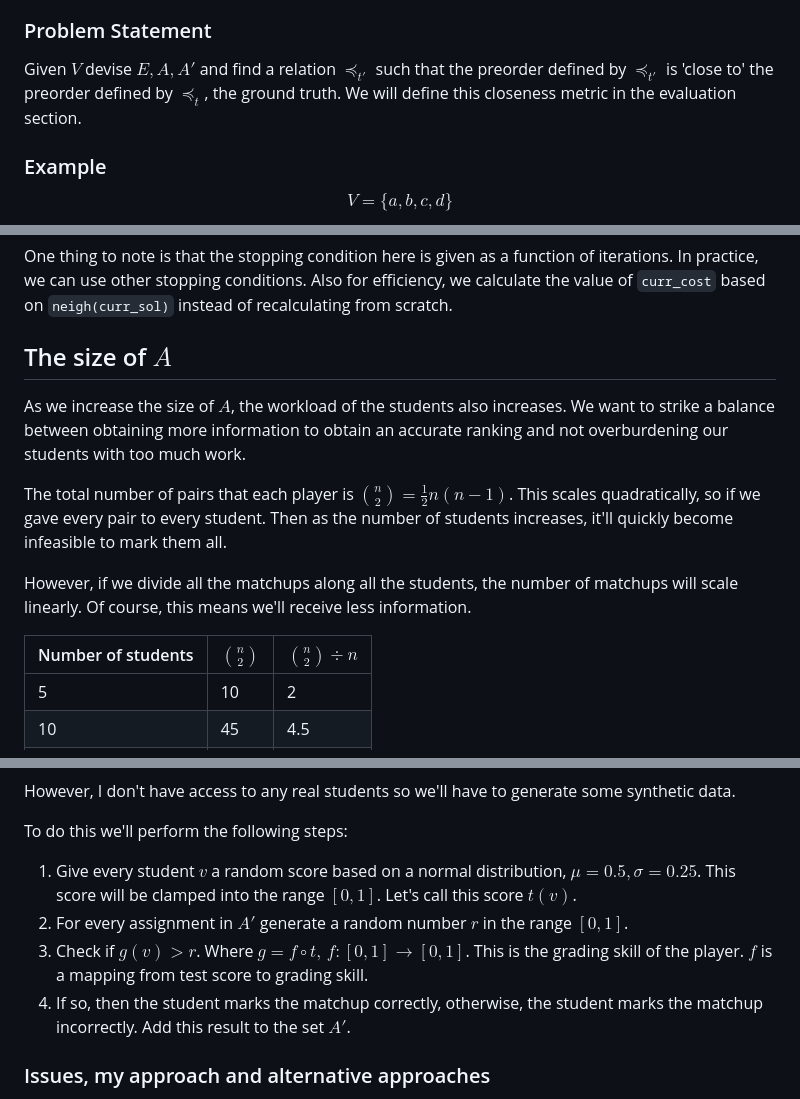
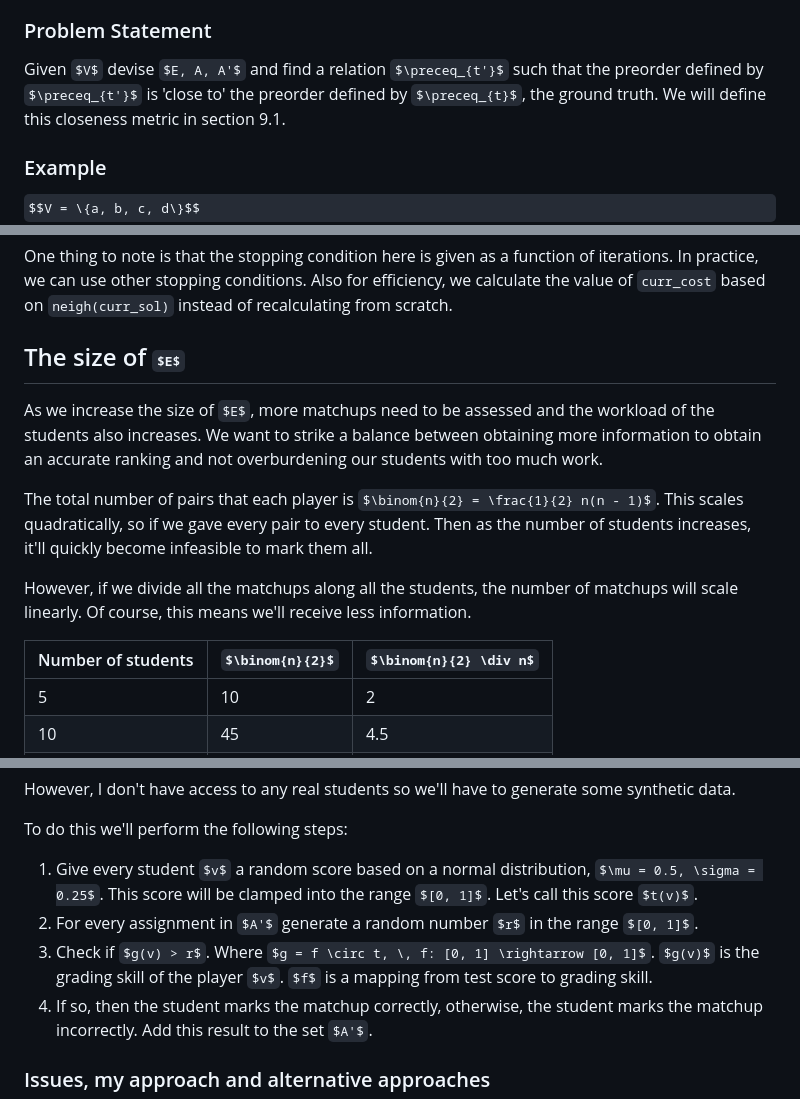
Before and after one commit to Bracktus/Noisy-Tournament-Ranking, a Markdown page: final/docs/final.md, 3 parts joined by grey strips. Drawn GitHub-style; some formulas as TeX source.

```diff
--- a/final/docs/final.md
+++ b/final/docs/final.md
@@ -140,7 +140,7 @@ The correct assessment would be $(v_{i}, v_{j}, v_{k}) \text{ iff } t(v_{j}) \ge
 
 ### Problem Statement
 
-Given $V$ devise $E, A, A'$ and find a relation $\preceq_{t'}$ such that the preorder defined by $\preceq_{t'}$ is 'close to' the preorder defined by $\preceq_{t}$, the ground truth. We will define this closeness metric in the evaluation section.
+Given $V$ devise $E, A, A'$ and find a relation $\preceq_{t'}$ such that the preorder defined by $\preceq_{t'}$ is 'close to' the preorder defined by $\preceq_{t}$, the ground truth. We will define this closeness metric in section 9.1.
 
 ### Example
 
@@ -995,15 +1004,15 @@ define simulated_annealing(TL, TI, C, S, neigh, init_sol, obj) {
 One thing to note is that the stopping condition here is given as a function of iterations. In practice, we can use other stopping conditions.
 Also for efficiency, we calculate the value of `curr_cost` based on `neigh(curr_sol)` instead of recalculating from scratch.
 
-## The size of $A$
+## The size of $E$
 
-As we increase the size of $A$, the workload of the students also increases. We want to strike a balance between obtaining more information to obtain an accurate ranking and not overburdening our students with too much work.
+As we increase the size of $E$, more matchups need to be assessed and the workload of the students also increases. We want to strike a balance between obtaining more information to obtain an accurate ranking and not overburdening our students with too much work.
 
 The total number of pairs that each player is $\binom{n}{2} = \frac{1}{2} n(n - 1)$. This scales quadratically, so if we gave every pair to every student. Then as the number of students increases, it'll quickly become infeasible to mark them all.
 
 However, if we divide all the matchups along all the students, the number of matchups will scale linearly. Of course, this means we'll receive less information.
 
-| Number of students | $\binom{n}{2}$ | $\binom{n}{2} \div n$   |
+| Number of students | $\binom{n}{2}$ | $\binom{n}{2} \div n$    |
 |--------------------|----------------|--------------------------|
 | 5                  | 10             | 2                        |
 | 10                 | 45             | 4.5                      |
@@ -1024,7 +1033,7 @@ To do this we'll perform the following steps:
 
 1. Give every student $v$ a random score based on a normal distribution, $\mu = 0.5, \sigma = 0.25$. This score will be clamped into the range $[0, 1]$. Let's call this score $t(v)$.
 2. For every assignment in $A'$ generate a random number $r$ in the range $[0, 1]$.
-3. Check if $g(v) > r$. Where $g = f \circ t, \, f: [0, 1] \rightarrow [0, 1]$. This is the grading skill of the player. $f$ is a mapping from test score to grading skill.
+3. Check if $g(v) > r$. Where $g = f \circ t, \, f: [0, 1] \rightarrow [0, 1]$. $g(v)$ is the grading skill of the player $v$. $f$ is a mapping from test score to grading skill.
 4. If so, then the student marks the matchup correctly, otherwise, the student marks the matchup incorrectly. Add this result to the set $A'$.
 
 ### Issues, my approach and alternative approaches
```
Also changed, not shown: other parts of final/docs/final.md (+51 -18 lines).
